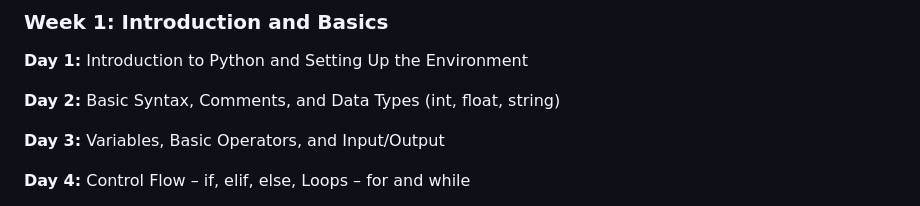
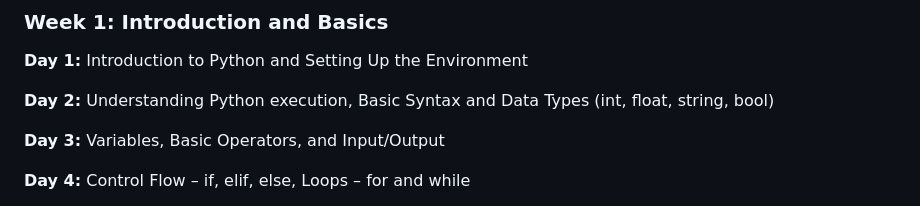
Before and after one commit to ranjanzyx/ranjan-python-course, a Markdown page: demo/course.md, the part around the change. Drawn GitHub-style.

Commit message:
Day2 course materials

```diff
--- a/demo/course.md
+++ b/demo/course.md
@@ -37,7 +37,7 @@
 
 **Day 1:** Introduction to Python and Setting Up the Environment
 
-**Day 2:** Basic Syntax, Comments, and Data Types (int, float, string)
+**Day 2:** Understanding Python execution, Basic Syntax and Data Types (int, float, string, bool)
 
 **Day 3:** Variables, Basic Operators, and Input/Output
 
```
